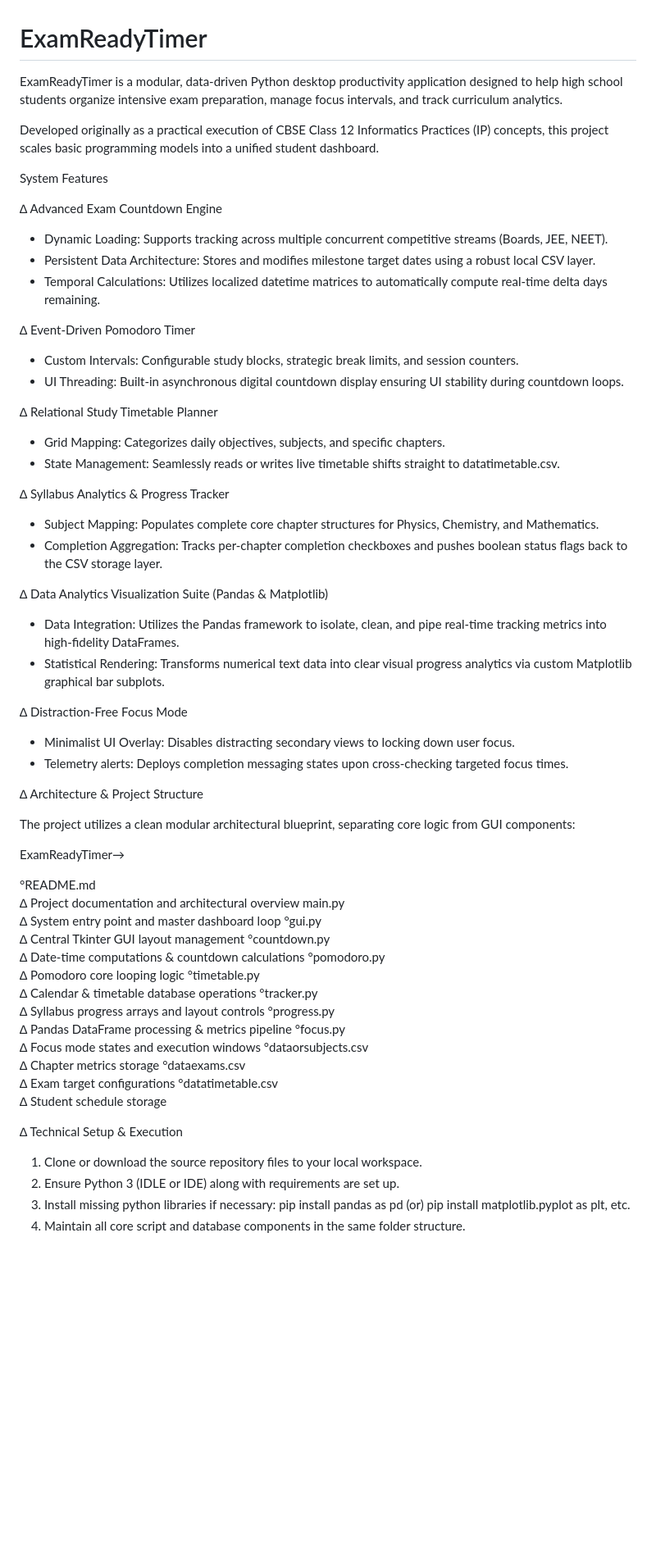
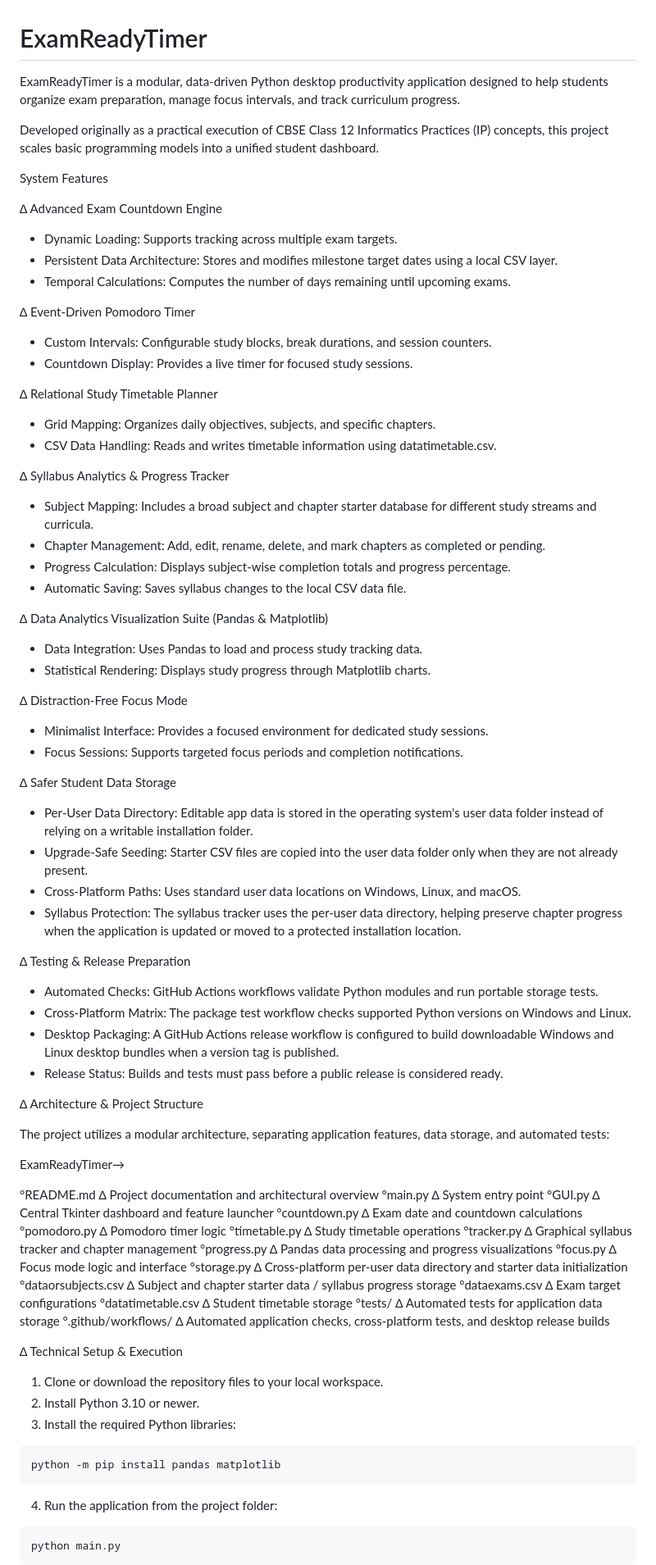
Before and after one commit to yashinirwan2014/ExamReadyTimer, a Markdown page: README.md, the part around one of its changes. Shown at 82% size. GitHub-like rendering; blank space fills up the shorter version.

Commit message:
Document current features and cross-platform data storage

````diff
--- a/README.md
+++ b/README.md
@@ -1,70 +1,100 @@
 # ExamReadyTimer
 
-ExamReadyTimer is a modular, data-driven Python desktop productivity application designed to help high school students organize intensive exam preparation, manage focus intervals, and track curriculum analytics.
+ExamReadyTimer is a modular, data-driven Python desktop productivity application designed to help students organize exam preparation, manage focus intervals, and track curriculum progress.
 
 Developed originally as a practical execution of CBSE Class 12 Informatics Practices (IP) concepts, this project scales basic programming models into a unified student dashboard.
 
 System Features
 
 ∆ Advanced Exam Countdown Engine
-* Dynamic Loading: Supports tracking across multiple concurrent competitive streams (Boards, JEE, NEET).
-* Persistent Data Architecture: Stores and modifies milestone target dates using a robust local CSV layer.
-* Temporal Calculations: Utilizes localized datetime matrices to automatically compute real-time delta days remaining.
+* Dynamic Loading: Supports tracking across multiple exam targets.
+* Persistent Data Architecture: Stores and modifies milestone target dates using a local CSV layer.
+* Temporal Calculations: Computes the number of days remaining until upcoming exams.
 
 ∆ Event-Driven Pomodoro Timer
-* Custom Intervals: Configurable study blocks, strategic break limits, and session counters.
-* UI Threading: Built-in asynchronous digital countdown display ensuring UI stability during countdown loops.
+* Custom Intervals: Configurable study blocks, break durations, and session counters.
+* Countdown Display: Provides a live timer for focused study sessions.
 
 ∆ Relational Study Timetable Planner
-* Grid Mapping: Categorizes daily objectives, subjects, and specific chapters.
-* State Management: Seamlessly reads or writes live timetable shifts straight to datatimetable.csv.
+* Grid Mapping: Organizes daily objectives, subjects, and specific chapters.
+* CSV Data Handling: Reads and writes timetable information using datatimetable.csv.
 
 ∆ Syllabus Analytics & Progress Tracker
-* Subject Mapping: Populates complete core chapter structures for Physics, Chemistry, and Mathematics.
-* Completion Aggregation: Tracks per-chapter completion checkboxes and pushes boolean status flags back to the CSV storage layer.
+* Subject Mapping: Includes a broad subject and chapter starter database for different study streams and curricula.
+* Chapter Management: Add, edit, rename, delete, and mark chapters as completed or pending.
+* Progress Calculation: Displays subject-wise completion totals and progress percentage.
+* Automatic Saving: Saves syllabus changes to the local CSV data file.
 
 ∆ Data Analytics Visualization Suite (Pandas & Matplotlib)
-* Data Integration: Utilizes the Pandas framework to isolate, clean, and pipe real-time tracking metrics into high-fidelity DataFrames.
-* Statistical Rendering: Transforms numerical text data into clear visual progress analytics via custom Matplotlib graphical bar subplots.
+* Data Integration: Uses Pandas to load and process study tracking data.
+* Statistical Rendering: Displays study progress through Matplotlib charts.
 
 ∆ Distraction-Free Focus Mode
-* Minimalist UI Overlay: Disables distracting secondary views to locking down user focus.
-* Telemetry alerts: Deploys completion messaging states upon cross-checking targeted focus times.
+* Minimalist Interface: Provides a focused environment for dedicated study sessions.
+* Focus Sessions: Supports targeted focus periods and completion notifications.
+
+∆ Safer Student Data Storage
+* Per-User Data Directory: Editable app data is stored in the operating system's user data folder instead of relying on a writable installation folder.
+* Upgrade-Safe Seeding: Starter CSV files are copied into the user data folder only when they are not already present.
+* Cross-Platform Paths: Uses standard user data locations on Windows, Linux, and macOS.
+* Syllabus Protection: The syllabus tracker uses the per-user data directory, helping preserve chapter progress when the application is updated or moved to a protected installation location.
+
+∆ Testing & Release Preparation
+* Automated Checks: GitHub Actions workflows validate Python modules and run portable storage tests.
+* Cross-Platform Matrix: The package test workflow checks supported Python versions on Windows and Linux.
+* Desktop Packaging: A GitHub Actions release workflow is configured to build downloadable Windows and Linux desktop bundles when a version tag is published.
+* Release Status: Builds and tests must pass before a public release is considered ready.
 
 ∆ Architecture & Project Structure
 
-The project utilizes a clean modular architectural blueprint, separating core logic from GUI components:
+The project utilizes a modular architecture, separating application features, data storage, and automated tests:
 
 ExamReadyTimer→
 
 °README.md
 ∆ Project documentation and architectural overview
-main.py
-∆ System entry point and master dashboard loop
-°gui.py
-∆ Central Tkinter GUI layout management
+°main.py
+∆ System entry point
+°GUI.py
+∆ Central Tkinter dashboard and feature launcher
 °countdown.py
-∆ Date-time computations & countdown calculations
+∆ Exam date and countdown calculations
 °pomodoro.py
-∆ Pomodoro core looping logic
+∆ Pomodoro timer logic
 °timetable.py
-∆ Calendar & timetable database operations
+∆ Study timetable operations
 °tracker.py
-∆ Syllabus progress arrays and layout controls
+∆ Graphical syllabus tracker and chapter management
 °progress.py
-∆ Pandas DataFrame processing & metrics pipeline
+∆ Pandas data processing and progress visualizations
 °focus.py
-∆ Focus mode states and execution windows
+∆ Focus mode logic and interface
+°storage.py
+∆ Cross-platform per-user data directory and starter data initialization
 °dataorsubjects.csv
-∆ Chapter metrics storage
+∆ Subject and chapter starter data / syllabus progress storage
 °dataexams.csv
 ∆ Exam target configurations
 °datatimetable.csv
-∆ Student schedule storage
+∆ Student timetable storage
+°tests/
+∆ Automated tests for application data storage
+°.github/workflows/
+∆ Automated application checks, cross-platform tests, and desktop release builds
 
 ∆ Technical Setup & Execution
 
-1. Clone or download the source repository files to your local workspace.
-2. Ensure Python 3 (IDLE or IDE) along with requirements are set up.
-3. Install missing python libraries if necessary: pip install pandas as pd (or) pip install matplotlib.pyplot as plt, etc.
-4. Maintain all core script and database components in the same folder structure.
+1. Clone or download the repository files to your local workspace.
+2. Install Python 3.10 or newer.
+3. Install the required Python libraries:
+
+```bash
+python -m pip install pandas matplotlib
+```
+
+4. Run the application from the project folder:
+
+```bash
+python main.py
+```
+
````
Also changed, not shown: other parts of README.md (+14 -3 lines).
